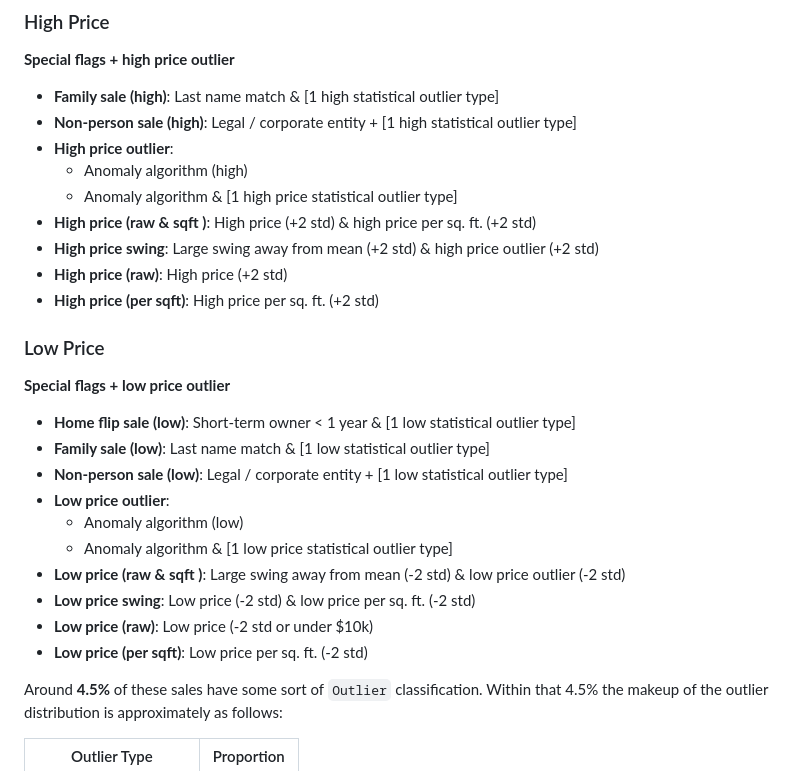
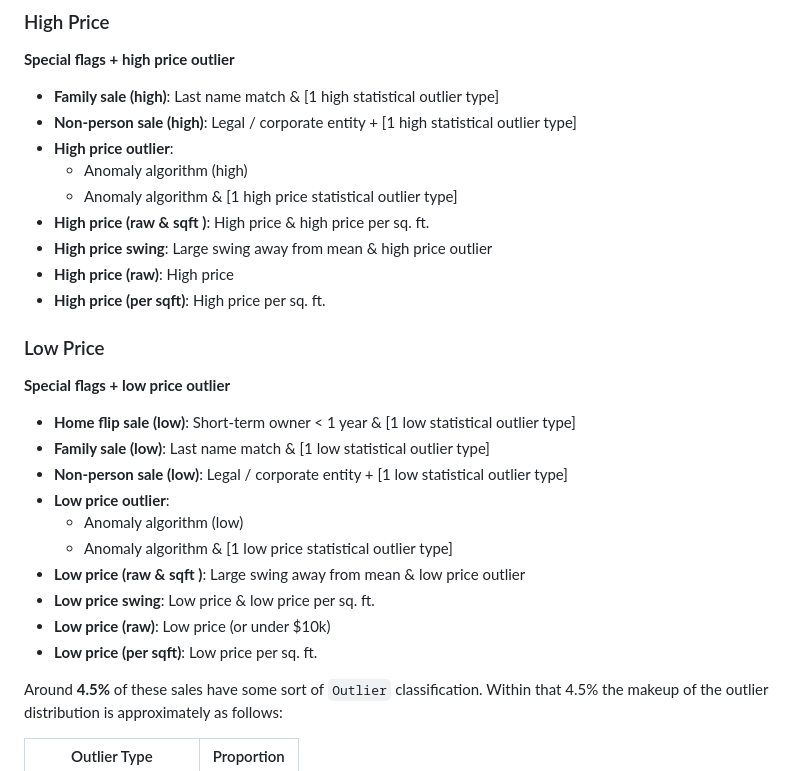
Before and after one commit to ccao-data/model-sales-val, a Markdown page: README.md, the part around the change. GitHub-like rendering.

Commit message:
Remove std

```diff
--- a/README.md
+++ b/README.md
@@ -70,10 +70,10 @@ As of October 2023 sales from 2014 - present have been processed using our sales
 - **High price outlier**:
     - Anomaly algorithm (high)
     - Anomaly algorithm & [1 high price statistical outlier type]
-- **High price (raw & sqft )**: High price (+2 std) & high price per sq. ft. (+2 std)
-- **High price swing**: Large swing away from mean (+2 std) & high price outlier (+2 std)
-- **High price (raw)**: High price (+2 std)
-- **High price (per sqft)**: High price per sq. ft. (+2 std)
+- **High price (raw & sqft )**: High price & high price per sq. ft.
+- **High price swing**: Large swing away from mean  & high price outlier
+- **High price (raw)**: High price
+- **High price (per sqft)**: High price per sq. ft.
 
 ### Low Price
 
@@ -85,10 +85,10 @@ As of October 2023 sales from 2014 - present have been processed using our sales
 - **Low price outlier**:
     - Anomaly algorithm (low)
     - Anomaly algorithm & [1 low price statistical outlier type]
-- **Low price (raw & sqft )**: Large swing away from mean (-2 std) & low price outlier (-2 std)
-- **Low price swing**: Low price (-2 std) & low price per sq. ft. (-2 std)
-- **Low price (raw)**: Low price (-2 std or under $10k)
-- **Low price (per sqft)**: Low price per sq. ft. (-2 std)
+- **Low price (raw & sqft )**: Large swing away from mean & low price outlier
+- **Low price swing**: Low price & low price per sq. ft.
+- **Low price (raw)**: Low price (or under $10k)
+- **Low price (per sqft)**: Low price per sq. ft.
 
 
 
```
